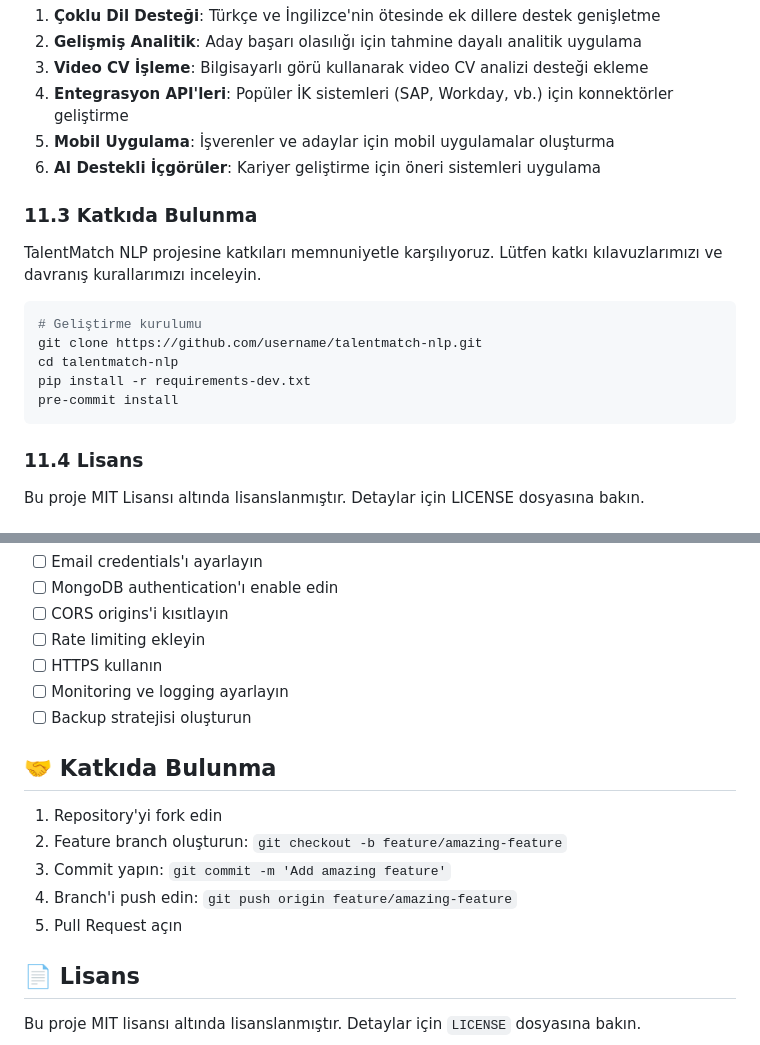
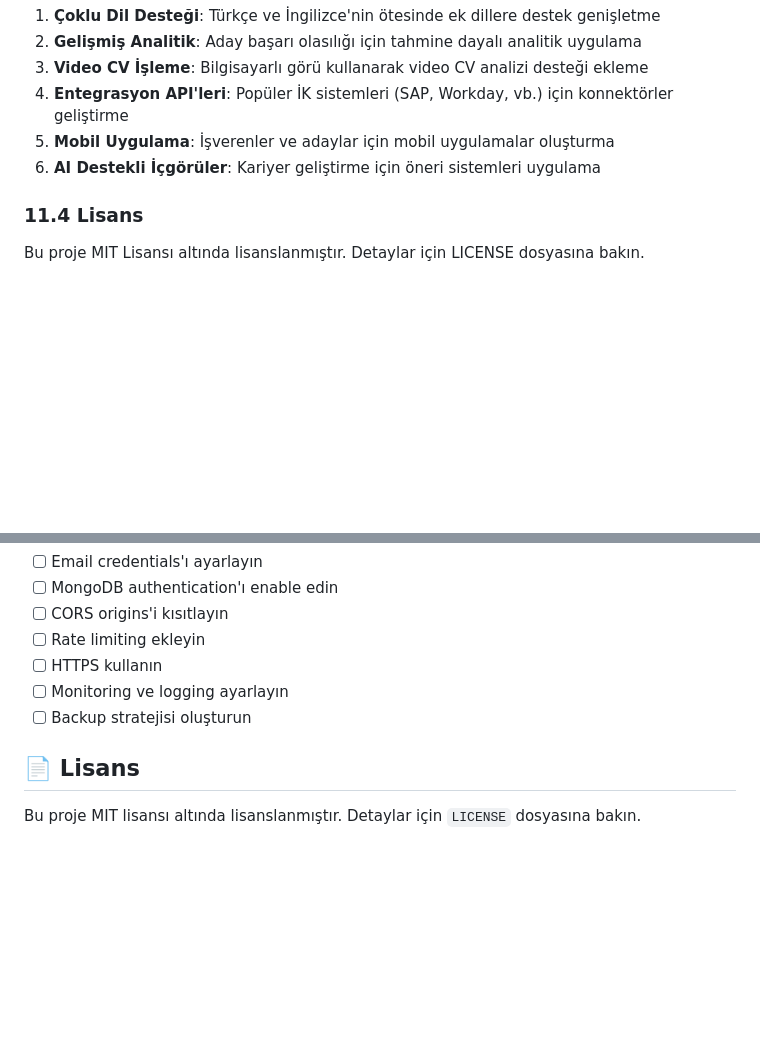
Before and after one commit to muhammetoner/TalentMatch-NLP, a Markdown page: README.md, 2 parts joined by grey strips. Drawn GitHub-style; blank space fills up the shorter version.

````diff
--- a/README.md
+++ b/README.md
@@ -532,18 +532,6 @@ TalentMatch NLP, otomatik CV analizi ve aday eşleştirmesi için kapsamlı bir
 5. **Mobil Uygulama**: İşverenler ve adaylar için mobil uygulamalar oluşturma
 6. **AI Destekli İçgörüler**: Kariyer geliştirme için öneri sistemleri uygulama
 
-### 11.3 Katkıda Bulunma
-
-TalentMatch NLP projesine katkıları memnuniyetle karşılıyoruz. Lütfen katkı kılavuzlarımızı ve davranış kurallarımızı inceleyin.
-
-```bash
-# Geliştirme kurulumu
-git clone https://github.com/username/talentmatch-nlp.git
-cd talentmatch-nlp
-pip install -r requirements-dev.txt
-pre-commit install
-```
-
 ### 11.4 Lisans
 
 Bu proje MIT Lisansı altında lisanslanmıştır. Detaylar için LICENSE dosyasına bakın.
@@ -571,14 +559,6 @@ Bu proje MIT Lisansı altında lisanslanmıştır. Detaylar için LICENSE dosyas
 - [ ] Monitoring ve logging ayarlayın
 - [ ] Backup stratejisi oluşturun
 
-## 🤝 Katkıda Bulunma
-
-1. Repository'yi fork edin
-2. Feature branch oluşturun: `git checkout -b feature/amazing-feature`
-3. Commit yapın: `git commit -m 'Add amazing feature'`
-4. Branch'i push edin: `git push origin feature/amazing-feature`
-5. Pull Request açın
-
 ## 📄 Lisans
 
 Bu proje MIT lisansı altında lisanslanmıştır. Detaylar için `LICENSE` dosyasına bakın.
````
